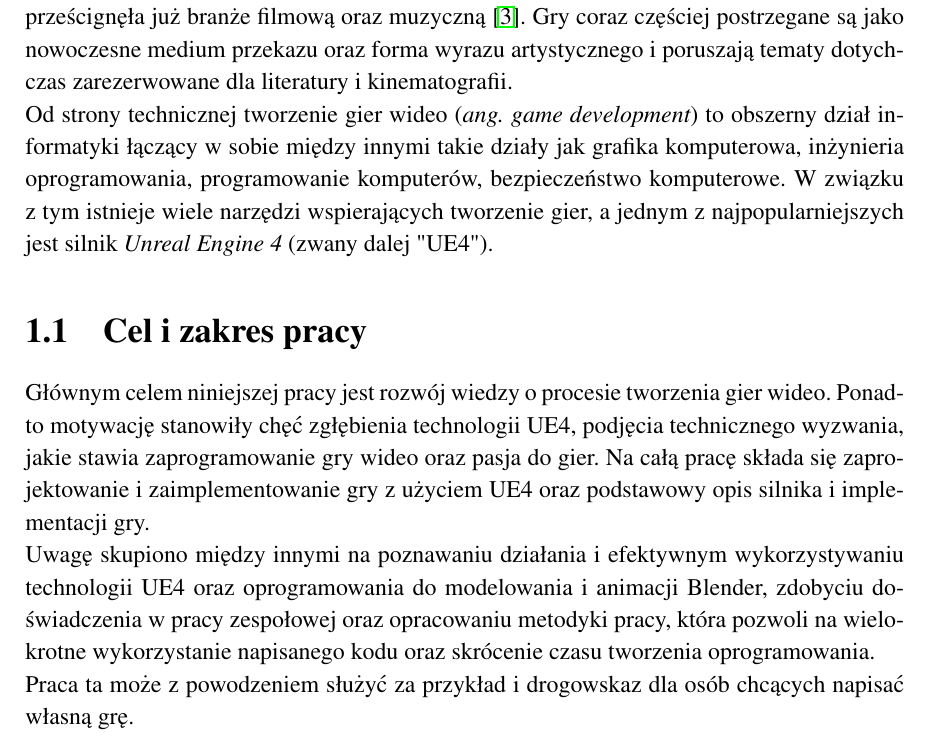
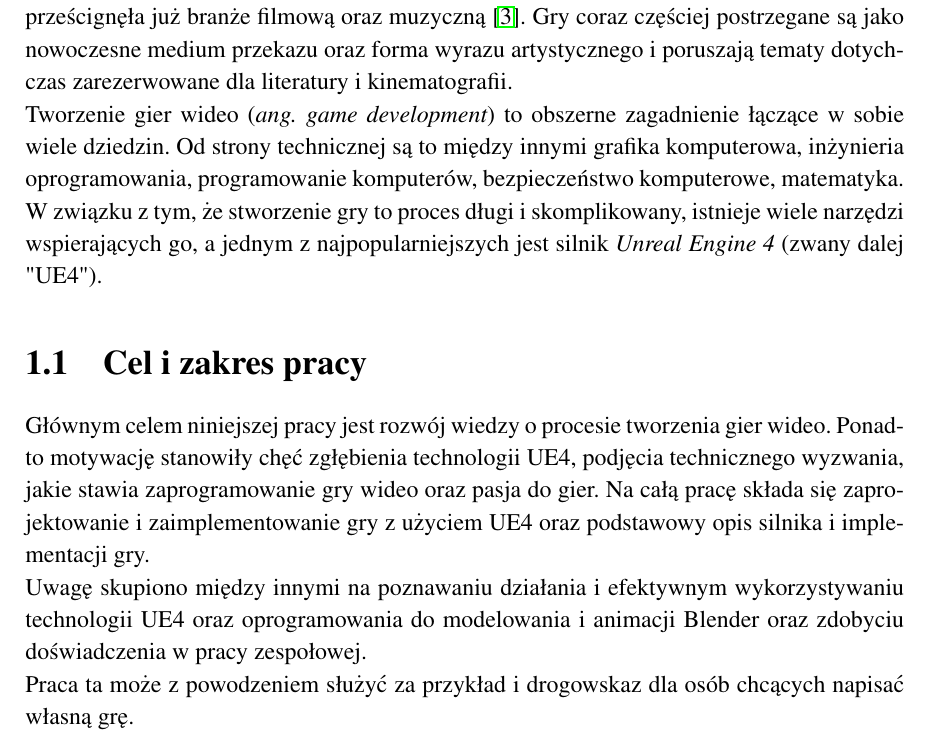
Before and after one commit to mszadko/thesis_1, a LaTeX thesis (LaTeX/thesis_1.tex): part of page 8 of 13, cut so that both start at the same text. The pictures show the PDF file LaTeX/thesis_1.pdf that the author committed with the source.

Commit message:
drobne zmiany we wstepie

```diff
--- a/LaTeX/thesis_1.tex
+++ b/LaTeX/thesis_1.tex
@@ -31,10 +31,11 @@
 
 \chapter{Wstęp}
 Gry wideo stanowią rozrywkę dla coraz szerszego grona odbiorców, a sama branża nieustannie rośnie, o czym najlepiej świadczy fakt, iż pod względem wygenerowanych przychodów prześcignęła już branże filmową oraz muzyczną~\cite{nasdaq-video-games-industry}. Gry coraz częściej postrzegane są jako nowoczesne medium przekazu oraz forma wyrazu artystycznego i poruszają tematy dotychczas zarezerwowane dla literatury i kinematografii.
-\newline Od strony technicznej tworzenie gier wideo ({\em ang. game development}) to obszerny dział informatyki łączący w sobie między innymi takie działy jak grafika komputerowa, inżynieria oprogramowania, programowanie komputerów, bezpieczeństwo komputerowe. W związku z tym istnieje wiele narzędzi wspierających tworzenie gier, a jednym z najpopularniejszych jest silnik {\em Unreal Engine 4} (zwany dalej "UE4").
+\newline Tworzenie gier wideo ({\em ang. game development}) to obszerne zagadnienie łączące w sobie wiele dziedzin. Od strony technicznej są to między innymi grafika komputerowa, inżynieria oprogramowania, programowanie komputerów, bezpieczeństwo komputerowe, matematyka. W związku z tym, że stworzenie gry to proces długi i skomplikowany, istnieje wiele narzędzi wspierających go, a jednym z najpopularniejszych jest silnik {\em Unreal Engine 4} (zwany dalej "UE4").
 \section{Cel i zakres pracy}
 Głównym celem niniejszej pracy jest rozwój wiedzy o procesie tworzenia gier wideo. Ponadto motywację stanowiły chęć zgłębienia technologii UE4, podjęcia technicznego wyzwania, jakie stawia zaprogramowanie gry wideo oraz pasja do gier. Na całą pracę składa się zaprojektowanie i zaimplementowanie gry z użyciem UE4 oraz podstawowy opis silnika i implementacji gry.
-\newline Uwagę skupiono między innymi na poznawaniu działania i efektywnym wykorzystywaniu technologii UE4 oraz oprogramowania do modelowania i animacji Blender, zdobyciu doświadczenia w pracy zespołowej oraz opracowaniu metodyki pracy, która pozwoli na wielokrotne wykorzystanie napisanego kodu oraz skrócenie czasu tworzenia oprogramowania.
+\newline Uwagę skupiono między innymi na poznawaniu działania i efektywnym wykorzystywaniu technologii UE4 oraz oprogramowania do modelowania i animacji Blender oraz zdobyciu doświadczenia w pracy zespołowej.
+% oraz opracowaniu metodyki pracy, która pozwoli na wielokrotne wykorzystanie napisanego kodu oraz skrócenie czasu tworzenia oprogramowania.
 \newline Praca ta może z powodzeniem służyć za przykład i drogowskaz dla osób chcących napisać własną grę.
 
 \chapter{Unreal Engine 4}
```
Also changed, not shown: LaTeX/thesis_1.pdf.
